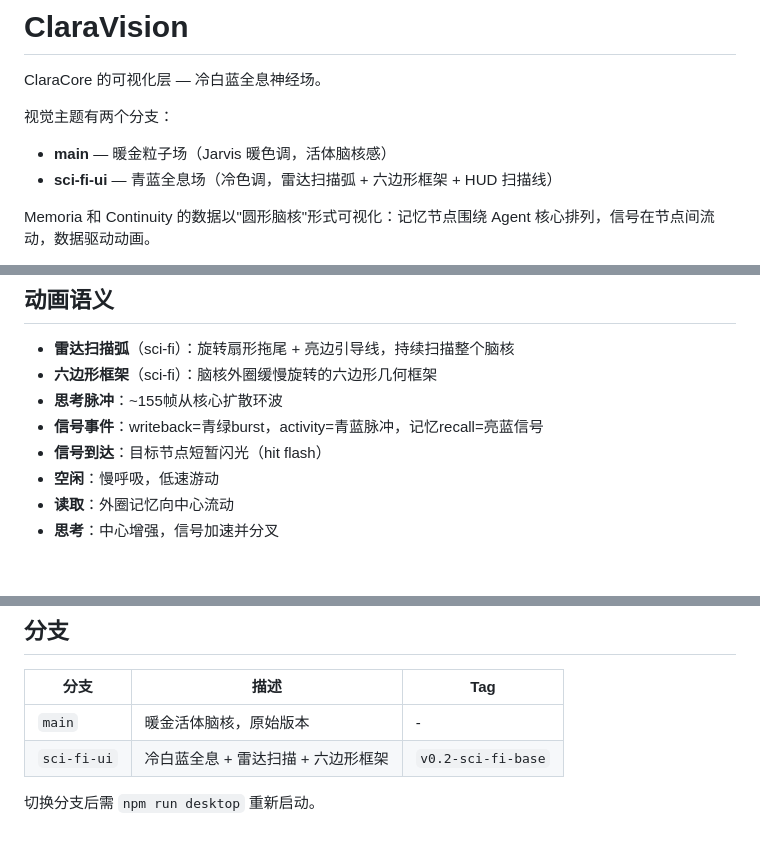
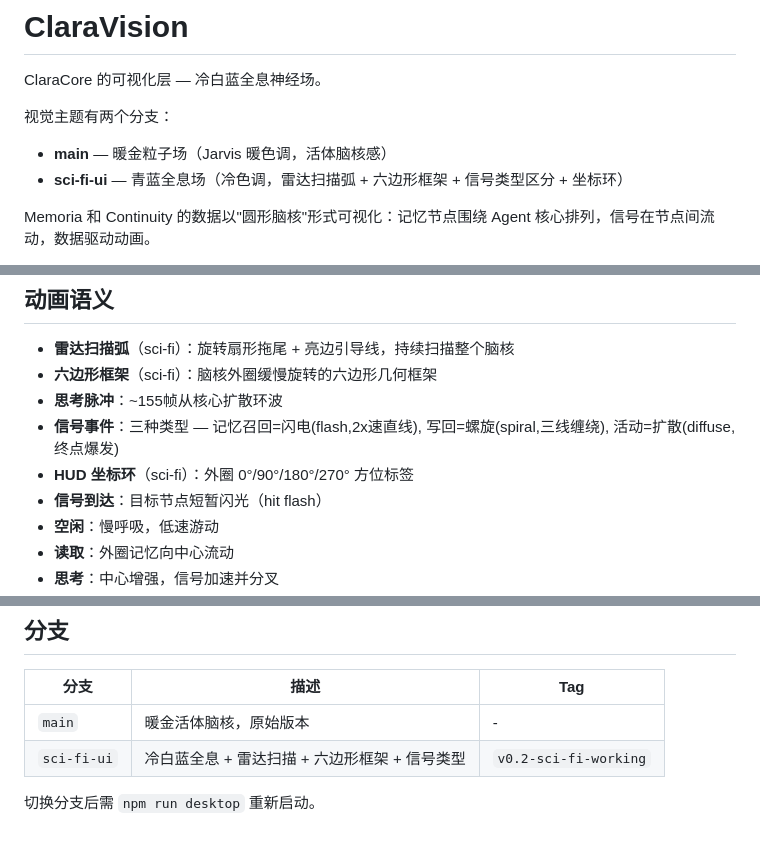
Before and after one commit to xiaomao361/claravision, a Markdown page: README.md, 3 parts joined by grey strips. Rendered like a GitHub page; blank space fills up the shorter version.

```diff
--- a/README.md
+++ b/README.md
@@ -4,7 +4,7 @@ ClaraCore 的可视化层 — 冷白蓝全息神经场。
 
 视觉主题有两个分支：
 - **main** — 暖金粒子场（Jarvis 暖色调，活体脑核感）
-- **sci-fi-ui** — 青蓝全息场（冷色调，雷达扫描弧 + 六边形框架 + HUD 扫描线）
+- **sci-fi-ui** — 青蓝全息场（冷色调，雷达扫描弧 + 六边形框架 + 信号类型区分 + 坐标环）
 
 Memoria 和 Continuity 的数据以"圆形脑核"形式可视化：记忆节点围绕 Agent 核心排列，信号在节点间流动，数据驱动动画。
 
@@ -117,7 +117,8 @@ npm run desktop:window
 - **雷达扫描弧**（sci-fi）：旋转扇形拖尾 + 亮边引导线，持续扫描整个脑核
 - **六边形框架**（sci-fi）：脑核外圈缓慢旋转的六边形几何框架
 - **思考脉冲**：~155帧从核心扩散环波
-- **信号事件**：writeback=青绿burst，activity=青蓝脉冲，记忆recall=亮蓝信号
+- **信号事件**：三种类型 — 记忆召回=闪电(flash,2x速直线), 写回=螺旋(spiral,三线缠绕), 活动=扩散(diffuse,终点爆发)
+- **HUD 坐标环**（sci-fi）：外圈 0°/90°/180°/270° 方位标签
 - **信号到达**：目标节点短暂闪光（hit flash）
 - **空闲**：慢呼吸，低速游动
 - **读取**：外圈记忆向中心流动
@@ -131,6 +132,6 @@ npm run desktop:window
 | 分支 | 描述 | Tag |
 |------|------|-----|
 | `main` | 暖金活体脑核，原始版本 | - |
-| `sci-fi-ui` | 冷白蓝全息 + 雷达扫描 + 六边形框架 | `v0.2-sci-fi-base` |
+| `sci-fi-ui` | 冷白蓝全息 + 雷达扫描 + 六边形框架 + 信号类型 | `v0.2-sci-fi-working` |
 
 切换分支后需 `npm run desktop` 重新启动。
```
Also changed, not shown: NEXT_FEATURES.md (+18 -3 lines).
